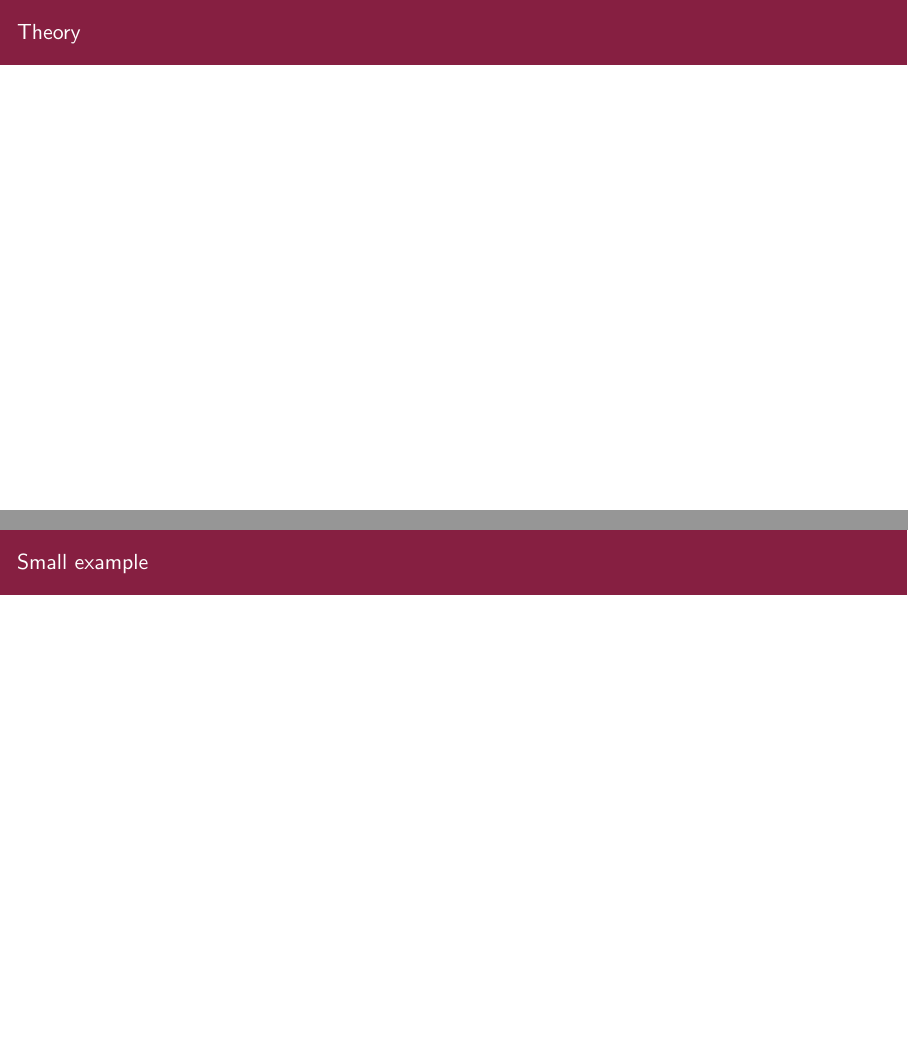
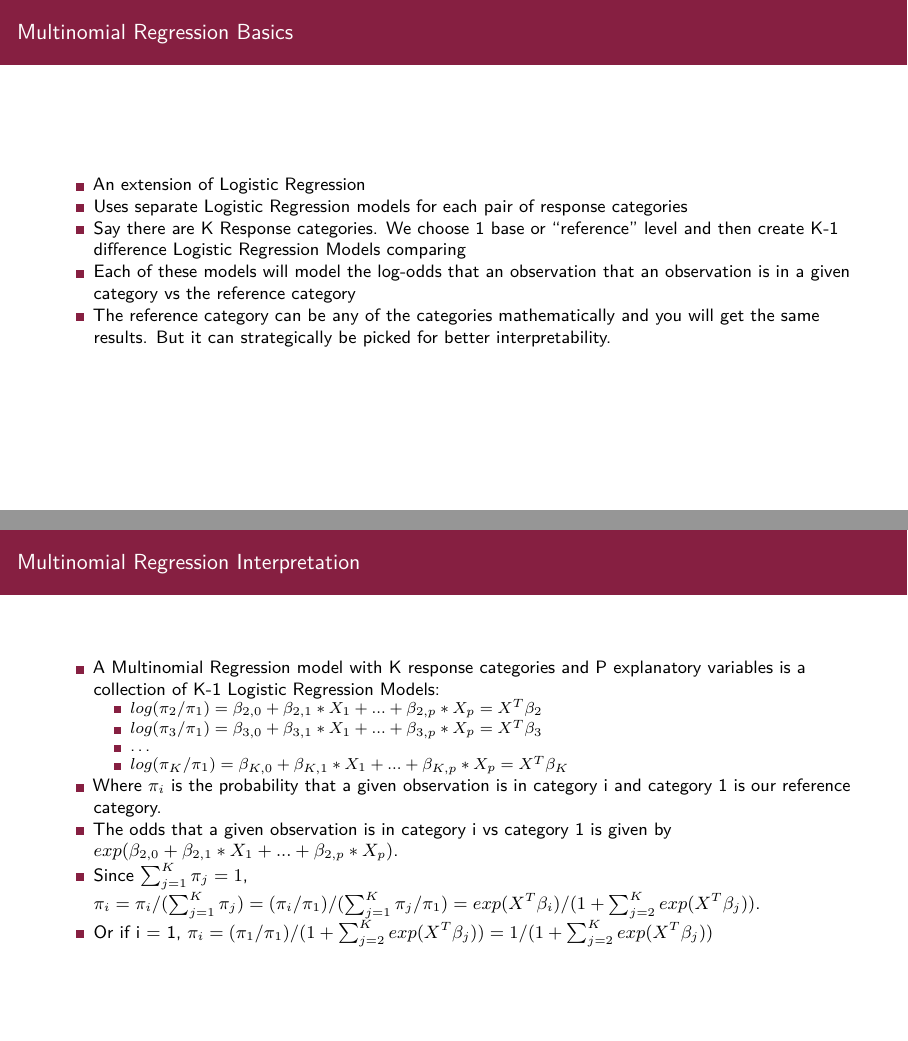
Before and after one commit to varshamanickam/CMDA4654_Project_2, an R Markdown document (Project2_Multinomial.Rmd): pages 4 and 5 of 7 before the commit and pages 4 and 5 of 9 after it, joined at a grey line. Rendered offline with R 4.5, knitr and Pandoc, then LaTeX, with nearby package versions; some code elsewhere in the file could not run offline.

Commit message:
Theory without small dataset stuff

```diff
--- a/Project2_Multinomial.Rmd
+++ b/Project2_Multinomial.Rmd
@@ -39,9 +39,27 @@ Examples of this would be:
 
 ## Assumptions for Multinomial Regression
 
-- Independence of observations
-- Categories of the outcome variable must be mutually exclusive and exhaustive
-- No multicollinearity between independent variables
-- Linear relationship between continuous variables and the logit transformation of the outcome variable
+-   Independence of observations
+-   Categories of the outcome variable must be mutually exclusive and exhaustive
+-   No multicollinearity between independent variables
+-   Linear relationship between continuous variables and the logit transformation of the outcome variable
 
-## Theory
+## Multinomial Regression Basics
+
+-   An extension of Logistic Regression
+-   Uses separate Logistic Regression models for each pair of response categories
+-   Say there are K Response categories. We choose 1 base or "reference" level and then create K-1 difference Logistic Regression Models comparing
+-   Each of these models will model the log-odds that an observation that an observation is in a given category vs the reference category
+- The reference category can be any of the categories mathematically and you will get the same results. But it can strategically be picked for better interpretability.
+
+## Multinomial Regression Interpretation
+
+- A Multinomial Regression model with K response categories and P explanatory variables is a collection of K-1 Logistic Regression Models:
+  - $log(\pi_2/\pi_1) = \beta_{2,0} + \beta_{2,1}*X_1 + ... + \beta_{2,p}*X_p = X^T\beta_2$
+  - $log(\pi_3/\pi_1) = \beta_{3,0} + \beta_{3,1}*X_1 + ... + \beta_{3,p}*X_p = X^T\beta_3$
+  - ...
+  - $log(\pi_K/\pi_1) = \beta_{K,0} + \beta_{K,1}*X_1 + ... + \beta_{K,p}*X_p = X^T\beta_K$
+- Where $\pi_i$ is the probability that a given observation is in category i and category 1 is our reference category.
+- The odds that a given observation is in category i vs category 1 is given by $exp(\beta_{2,0} + \beta_{2,1}*X_1 + ... + \beta_{2,p}*X_p)$.
+- Since $\sum_{j=1}^{K}\pi_j = 1$, $\pi_i = \pi_i/(\sum_{j=1}^{K}\pi_j) = (\pi_i/\pi_1)/(\sum_{j=1}^{K}\pi_j/\pi_1) = exp(X^T\beta_i)/(1+\sum_{j=2}^{K}exp(X^T\beta_j))$.
+- Or if i = 1, $\pi_i = (\pi_1/\pi_1)/(1+\sum_{j=2}^{K}exp(X^T\beta_j)) = 1/(1+\sum_{j=2}^{K}exp(X^T\beta_j))$
```
Also changed, not shown: Project2_Multinomial.Rmd (9 more changed lines).
